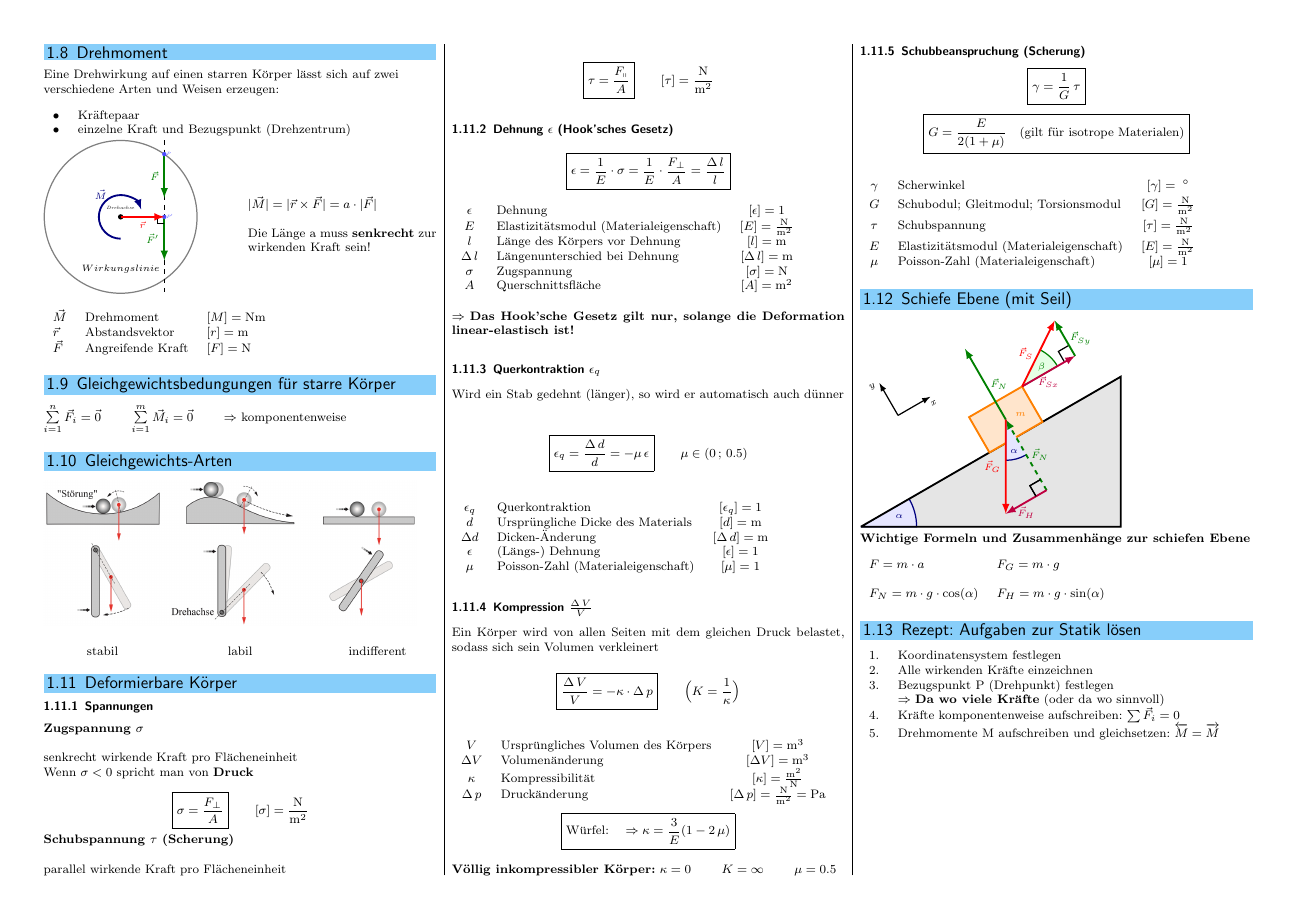
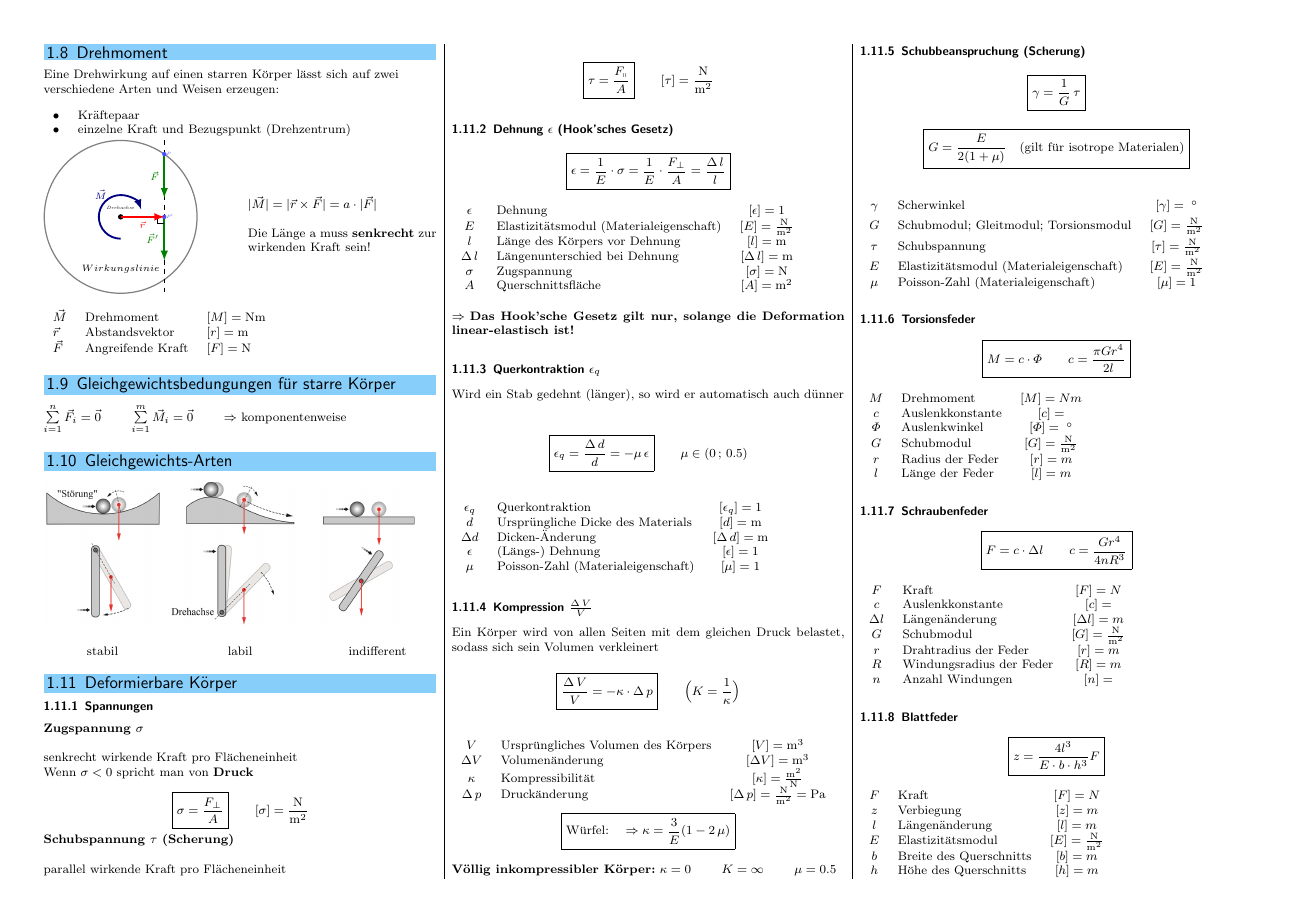
Before and after one commit to FabianSuter/Physik, a LaTeX document (Physik_1-Mechanik.tex, which reads Sections/01_Statik.tex): page 2 of 11 before the commit and page 2 of 12 after it. Compiled offline with pdfLaTeX.

Commit message:
01_Statik inhaltlich durchgegangen

```diff
--- a/Sections/01_Statik.tex
+++ b/Sections/01_Statik.tex
@@ -271,10 +271,50 @@
 
 			\begin{tabular}{c l c}
 				$\gamma$ & Scherwinkel & $[\gamma] = \; ^\circ $ \\
-				\rule{0pt}{10pt}$G$ & Schubodul; Gleitmodul; Torsionsmodul & $[G] = \mathrm{\frac{N}{m^2}}$ \\
+				\rule{0pt}{10pt}$G$ & Schubmodul; Gleitmodul; Torsionsmodul & $[G] = \mathrm{\frac{N}{m^2}}$ \\
 				\rule{0pt}{10pt}$\tau$ & Schubspannung & $[\tau] = \mathrm{\frac{N}{m^2}}$ \\
 				\rule{0pt}{10pt}$E$ & Elastizitätsmodul (Materialeigenschaft) & $[E] = \mathrm{\frac{N}{m^2}}$ \\
 				$\mu$ & Poisson-Zahl (Materialeigenschaft) & $[\mu] = 1$ \\
+			\end{tabular}
+
+		\subsubsection{Torsionsfeder}
+
+			$$ \boxed{ M = c \cdot \varPhi \quad \quad c = \frac{\pi G r^4}{2l} }$$
+
+			\begin{tabular}{c l c}
+				$M$ & Drehmoment & $[M] = Nm$ \\
+				$c$ & Auslenkkonstante & $[c] = $ \\
+				$\varPhi$ & Auslenkwinkel & $[\varPhi] = \; ^\circ $ \\
+				$G$ & Schubmodul & $[G] = \mathrm{\frac{N}{m^2}}$ \\
+				$r$ & Radius der Feder & $[r] = m$ \\
+				$l$ & Länge der Feder & $[l] = m$ \\
+			\end{tabular}
+
+		\subsubsection{Schraubenfeder}
+
+			$$ \boxed{ F = c \cdot \Delta l \quad \quad c = \frac{G r^4}{4nR^3} }$$
+
+			\begin{tabular}{c l c}
+				$F$ & Kraft & $[F] = N$ \\
+				$c$ & Auslenkkonstante & $[c] = $ \\
+				$\Delta l$ & Längenänderung & $[\Delta l] = m$ \\
+				$G$ & Schubmodul & $[G] = \mathrm{\frac{N}{m^2}}$ \\
+				$r$ & Drahtradius der Feder & $[r] = m$ \\
+				$R$ & Windungsradius der Feder & $[R] = m$ \\
+				$n$ & Anzahl Windungen & $[n] = $ \\
+			\end{tabular}
+
+		\subsubsection{Blattfeder}
+
+			$$ \boxed{ z = \frac{4l^3}{E \cdot b \cdot h^3}F }$$
+
+			\begin{tabular}{c l c}
+				$F$ & Kraft & $[F] = N$ \\
+				$z$ & Verbiegung & $[z] = m$ \\
+				$l$ & Längenänderung & $[l] = m$ \\
+				$E$ & Elastizitätsmodul & $[E] = \mathrm{\frac{N}{m^2}}$ \\
+				$b$ & Breite des Querschnitts & $[b] = m$ \\
+				$h$ & Höhe des Querschnitts & $[h] = m$ \\
 			\end{tabular}
 
 	\subsection{Schiefe Ebene (mit Seil)}
```
Also changed, not shown: Physik_1-Mechanik.tex (+1 -1 lines), Physik_1-Mechanik.pdf.
